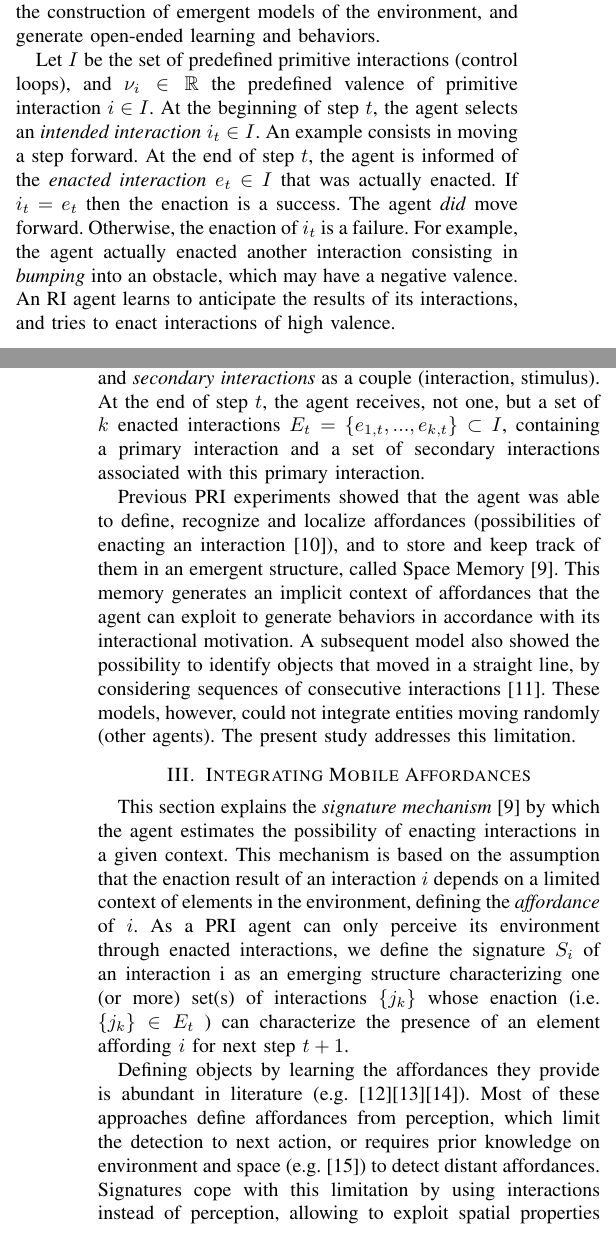
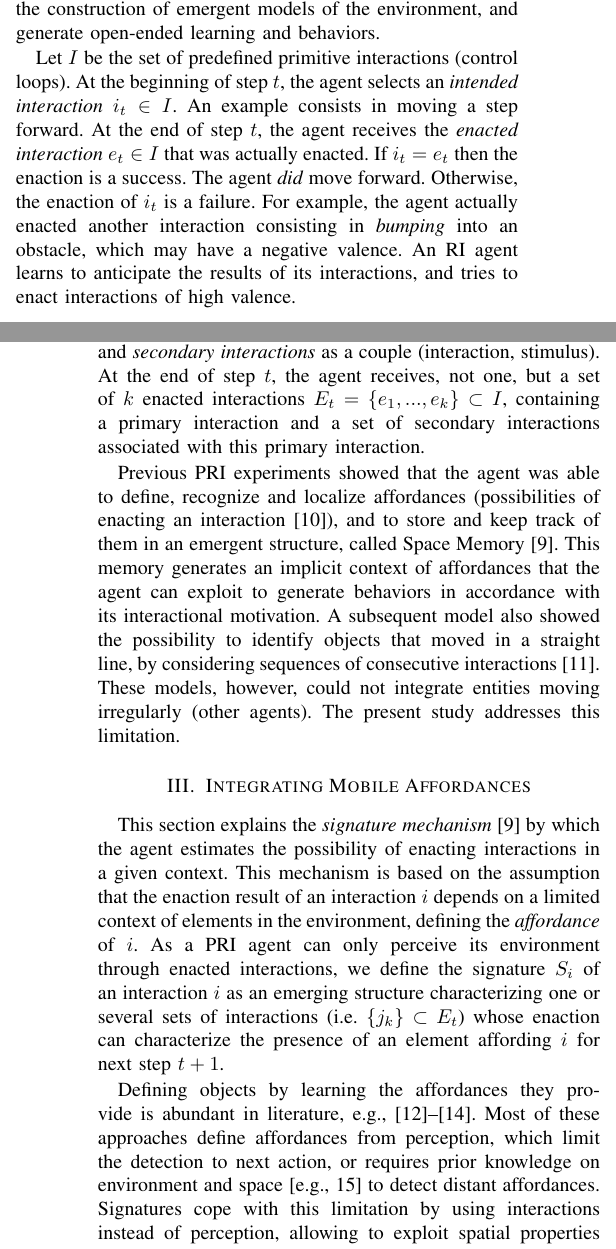
Before and after one commit to OlivierGeorgeon/EPIROB2022, a LaTeX paper (main.tex): two parts of the columns of pages 1 and 2 of 6 before the commit and two parts of the columns of pages 1 and 2 of 7 after it, joined at a grey line, cut so that both start at the same text. Compiled offline with pdfLaTeX.

Commit message:
Intégration des commentaires de Jean-Paul

```diff
--- a/main.tex
+++ b/main.tex
@@ -87,10 +87,11 @@ The agent learns and exploits regularities in sequences of control loops offered
 The learning mechanism differs from reinforcement learning (e.g., as it is typically implemented in a Partially Observable Markov Decision Process) by the fact that RI agents have no reward defined as a function of the system's state.
 Our goal is not to design agents that reach predefined goals or maximize a reward value, but to study the construction of emergent models of the environment, and generate open-ended learning and behaviors.
 
-Let $I$ be the set of predefined primitive interactions (control loops), and $\nu_i \in \mathbb{R}$ the predefined valence of primitive interaction $i \in I$.
+Let $I$ be the set of predefined primitive interactions (control loops).
+% and $\nu_i \in \mathbb{R}$ the predefined valence of primitive interaction $i \in I$.
 At the beginning of step $t$, the agent selects an \textit{intended interaction} $i_t \in I$.
 An example consists in moving a step forward.
-At the end of step $t$, the agent is informed of the \textit{enacted interaction} $e_t \in I$ that was actually enacted.
+At the end of step $t$, the agent receives the \textit{enacted interaction} $e_t \in I$ that was actually enacted.
 If $i_t = e_t$ then the enaction is a success.
 The agent \textit{did} move forward.
 Otherwise, the enaction of $i_t$ is a failure.
@@ -99,11 +100,12 @@ An RI agent learns to anticipate the results of its interactions, and tries to e
 
 To help discovering spatial regularities of the environment, we have proposed the Parallel-RI (PRI) model \cite{gay:space} which allows the simultaneous enaction of multiple interactions.
 The PRI considers additional stimuli that cannot be separated from the movement that produced them. The optical flow is an example of such stimuli, that must be associated to a movement to characterize a position in space. Thus, the PRI model considers \textit{primary interactions} as control loops (action,result), and \textit{secondary interactions} as a couple (interaction, stimulus).
-At the end of step $t$, the agent receives, not one, but a set of $k$ enacted interactions $E_t=\{e_{1,t},..., e_{k,t}\} \subset I$, containing a primary interaction and a set of secondary interactions associated with this primary interaction.
+At the end of step $t$, the agent receives, not one, but a set of $k$ enacted interactions $E_t=\{e_1,..., e_k\} \subset I$, containing a primary interaction and a set of secondary interactions associated with this primary interaction.
 
 Previous PRI experiments showed that the agent was able to define, recognize and localize affordances (possibilities of enacting an interaction \cite{gibson:affordances}), and to store and keep track of them in an emergent structure, called Space Memory \cite{gay:space}. This memory generates an implicit context of affordances that the agent can exploit to generate behaviors in accordance with its interactional motivation.
 A subsequent model also showed the possibility to identify objects that moved in a straight line, by considering sequences of consecutive interactions \cite{gay:dynamic}.
-These models, however, could not integrate entities moving randomly (other agents). The present study addresses this limitation.
+These models, however, could not integrate entities moving irregularly (other agents).
+The present study addresses this limitation.
 
 
 
@@ -111,11 +113,12 @@ These models, however, could not integrate entities moving randomly (other agent
 
 This section explains the \textit{signature mechanism} \cite{gay:space} by which the agent estimates the possibility of enacting interactions in a given context.
 This mechanism is based on the assumption that the enaction result of an interaction $i$ depends on a limited context of elements in the environment, defining the \textit{affordance} of $i$.
-As a PRI agent can only perceive its environment through enacted interactions, we define the signature $S_i$ of an interaction i as an emerging structure characterizing one (or more) set(s) of interactions $\{j_k\}$ whose enaction (i.e. $\{j_k\} \in E_{t}$ ) can characterize the presence of an element affording $i$ for next step $t+1$.
+As a PRI agent can only perceive its environment through enacted interactions, we define the signature $S_i$ of an interaction $i$ as an emerging structure characterizing one or several sets of interactions (i.e. $\{j_k\} \subset E_{t}$) whose enaction  can characterize the presence of an element affording $i$ for next step $t+1$.
 
-Defining objects by learning the affordances they provide is abundant in literature
-(e.g. \cite{paola:affordance}\cite{baleia:affordance}\cite{ugur:traversability}).
-Most of these approaches define affordances from perception, which limit the detection to next action, or requires prior knowledge on environment and space (e.g. \cite{manoury:affordance}) to detect distant affordances. Signatures cope with this limitation by using interactions instead of perception, allowing to exploit spatial properties implicitly encoded in interactions to detect distant affordances.
+Defining objects by learning the affordances they provide is abundant in literature, e.g.,
+\cite{paola:affordance, baleia:affordance, ugur:traversability}.
+Most of these approaches define affordances from perception, which limit the detection to next action, or requires prior knowledge on environment and space \cite[e.g.,][]{manoury:affordance} to detect distant affordances.
+Signatures cope with this limitation by using interactions instead of perception, allowing to exploit spatial properties implicitly encoded in interactions to detect distant affordances.
 
 
 Formally, a \textit{signature of interaction} is a function $S_i : \mathcal{P}(I) \rightarrow [-1;1]$, where $\mathcal{P}(I)$ is the partition of $I$, i.e., the set of all possible contexts.
```
Also changed, not shown: main.pdf, main.tex (29 more changed lines).
